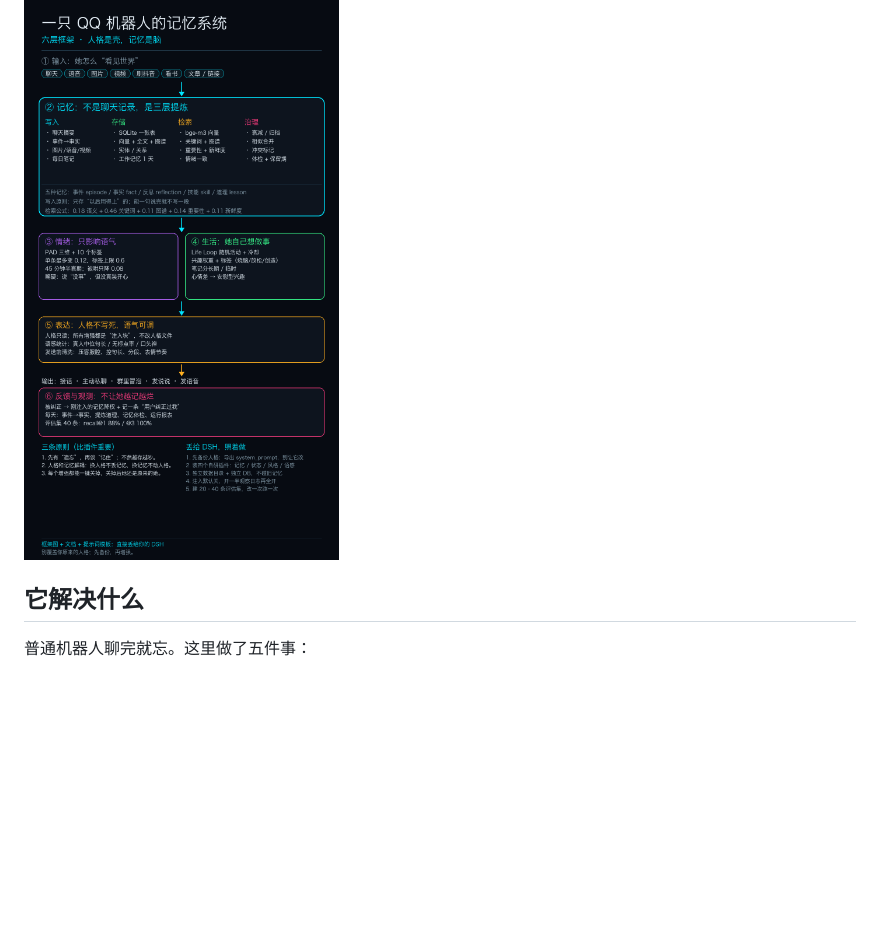
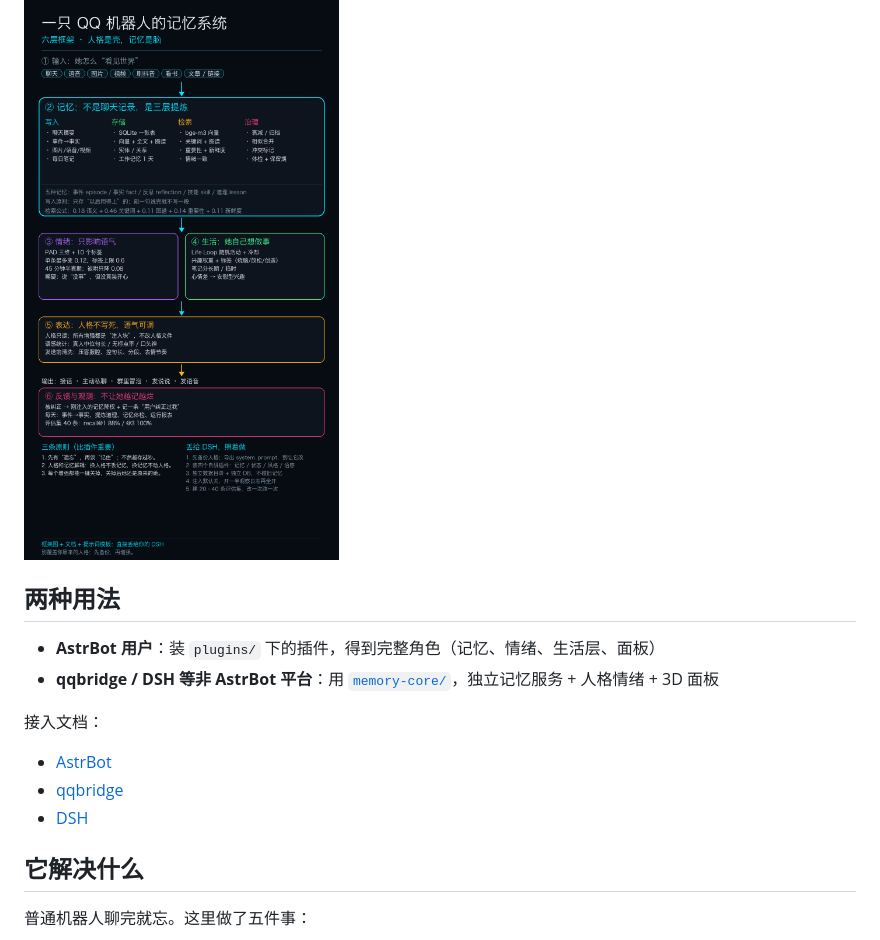
Before and after one commit to peterpoal134/memory-brain, a Markdown page: README.md, the part around the change. Rendered like a GitHub page; blank space fills up the shorter version.

Commit message:
README：补充 memory-core 与三平台入口

```diff
--- a/README.md
+++ b/README.md
@@ -4,6 +4,17 @@
 > **不是新算法，是一套可落地的工程整合。**
 
 ![架构](docs/框架.png)
+
+## 两种用法
+
+- **AstrBot 用户**：装 `plugins/` 下的插件，得到完整角色（记忆、情绪、生活层、面板）
+- **qqbridge / DSH 等非 AstrBot 平台**：用 [`memory-core/`](memory-core/README.md)，独立记忆服务 + 人格情绪 + 3D 面板
+
+接入文档：
+
+- [AstrBot](docs/astrbot.md)
+- [qqbridge](memory-core/docs/qqbridge.md)
+- [DSH](memory-core/docs/dsh.md)
 
 ## 它解决什么
 
```
